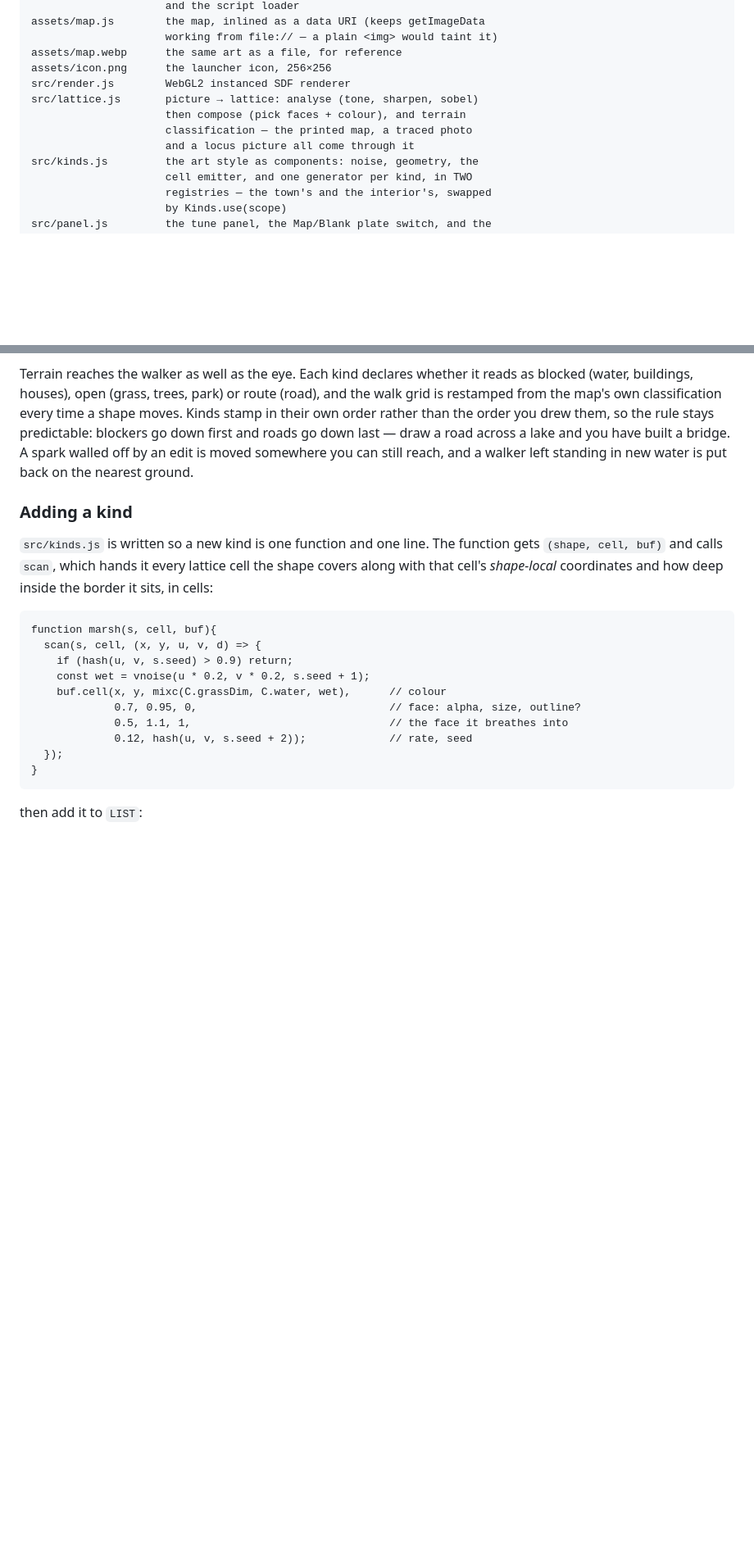
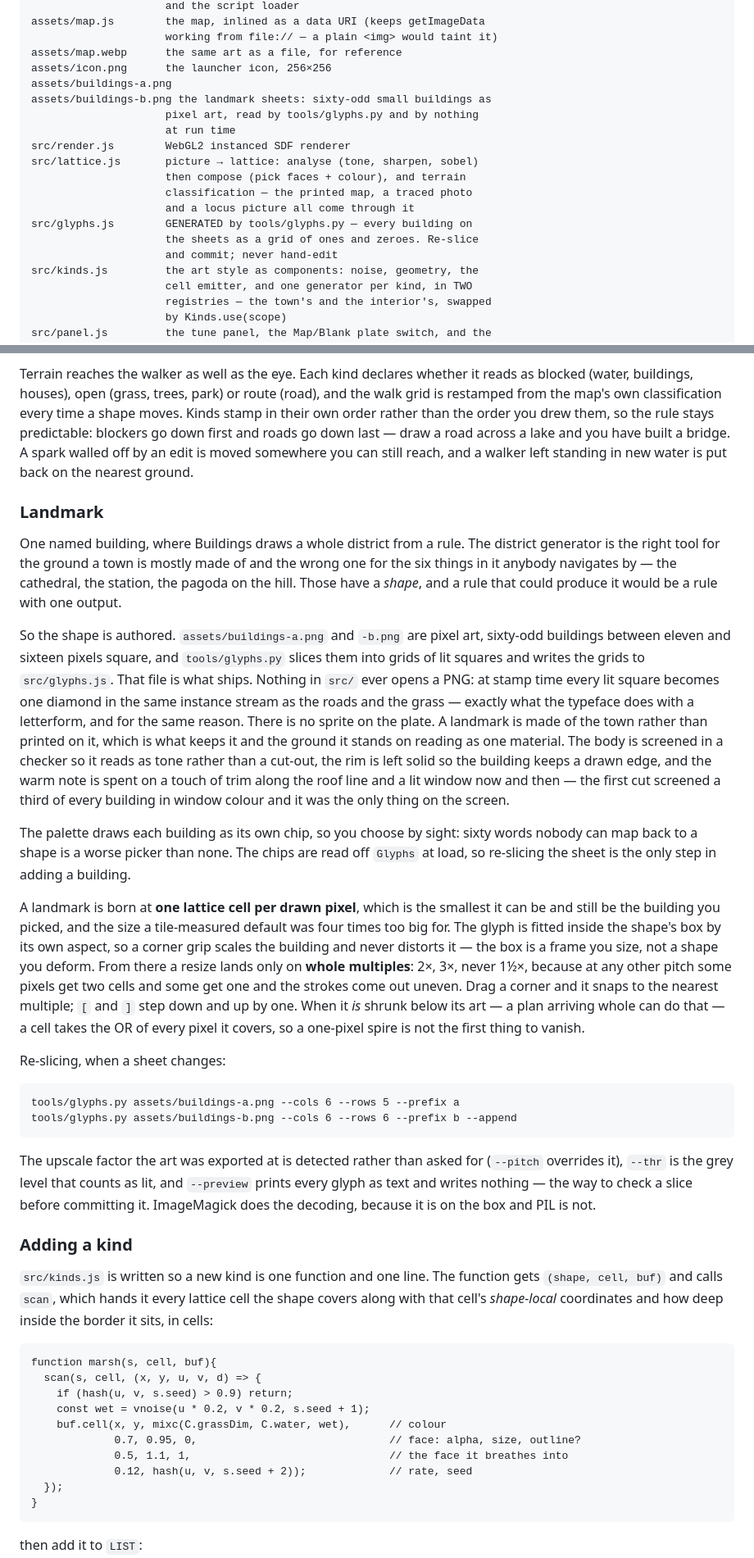
Before and after one commit to ParseMeData/BitMap, a Markdown page: README.md, 2 parts joined by grey strips. Shown at 82% size. Drawn GitHub-style; blank space fills up the shorter version.

```diff
--- a/README.md
+++ b/README.md
@@ -198,11 +198,18 @@ stale.
                          working from file:// — a plain <img> would taint it)
     assets/map.webp      the same art as a file, for reference
     assets/icon.png      the launcher icon, 256×256
+    assets/buildings-a.png
+    assets/buildings-b.png the landmark sheets: sixty-odd small buildings as
+                         pixel art, read by tools/glyphs.py and by nothing
+                         at run time
     src/render.js        WebGL2 instanced SDF renderer
     src/lattice.js       picture → lattice: analyse (tone, sharpen, sobel)
                          then compose (pick faces + colour), and terrain
                          classification — the printed map, a traced photo
                          and a locus picture all come through it
+    src/glyphs.js        GENERATED by tools/glyphs.py — every building on
+                         the sheets as a grid of ones and zeroes. Re-slice
+                         and commit; never hand-edit
     src/kinds.js         the art style as components: noise, geometry, the
                          cell emitter, and one generator per kind, in TWO
                          registries — the town's and the interior's, swapped
@@ -565,6 +574,58 @@ built a bridge. A spark walled off by an edit is moved somewhere you can
 still reach, and a walker left standing in new water is put back on the
 nearest ground.
 
+### Landmark
+
+One named building, where Buildings draws a whole district from a rule. The
+district generator is the right tool for the ground a town is mostly made
+of and the wrong one for the six things in it anybody navigates by — the
+cathedral, the station, the pagoda on the hill. Those have a *shape*, and
+a rule that could produce it would be a rule with one output.
+
+So the shape is authored. `assets/buildings-a.png` and `-b.png` are pixel
+art, sixty-odd buildings between eleven and sixteen pixels square, and
+`tools/glyphs.py` slices them into grids of lit squares and writes the grids
+to `src/glyphs.js`. That file is what ships. Nothing in `src/` ever opens a
+PNG: at stamp time every lit square becomes one diamond in the same instance
+stream as the roads and the grass — exactly what the typeface does with a
+letterform, and for the same reason. There is no sprite on the plate. A
+landmark is made of the town rather than printed on it, which is what keeps
+it and the ground it stands on reading as one material. The body is
+screened in a checker so it reads as tone rather than a cut-out, the rim is
+left solid so the building keeps a drawn edge, and the warm note is spent
+on a touch of trim along the roof line and a lit window now and then — the
+first cut screened a third of every building in window colour and it was
+the only thing on the screen.
+
+The palette draws each building as its own chip, so you choose by sight:
+sixty words nobody can map back to a shape is a worse picker than none.
+The chips are read off `Glyphs` at load, so re-slicing the sheet is the
+only step in adding a building.
+
+A landmark is born at **one lattice cell per drawn pixel**, which is the
+smallest it can be and still be the building you picked, and the size a
+tile-measured default was four times too big for. The glyph is fitted
+inside the shape's box by its own aspect, so a corner grip scales the
+building and never distorts it — the box is a frame you size, not a shape
+you deform. From there a resize lands only on **whole multiples**: 2×, 3×,
+never 1½×, because at any other pitch some pixels get two cells and some
+get one and the strokes come out uneven. Drag a corner and it snaps to the
+nearest multiple; `[` and `]` step down and up by one. When it *is* shrunk
+below its art — a plan arriving whole can do that — a cell takes the OR of
+every pixel it covers, so a one-pixel spire is not the first thing to
+vanish.
+
+Re-slicing, when a sheet changes:
+
+    tools/glyphs.py assets/buildings-a.png --cols 6 --rows 5 --prefix a
+    tools/glyphs.py assets/buildings-b.png --cols 6 --rows 6 --prefix b --append
+
+The upscale factor the art was exported at is detected rather than asked
+for (`--pitch` overrides it), `--thr` is the grey level that counts as lit,
+and `--preview` prints every glyph as text and writes nothing — the way to
+check a slice before committing it. ImageMagick does the decoding, because
+it is on the box and PIL is not.
+
 ### Adding a kind
 
 `src/kinds.js` is written so a new kind is one function and one line. The
```
Also changed, not shown: other parts of README.md (+6 -1 lines), HANDOFF.md (+33 -0 lines).
